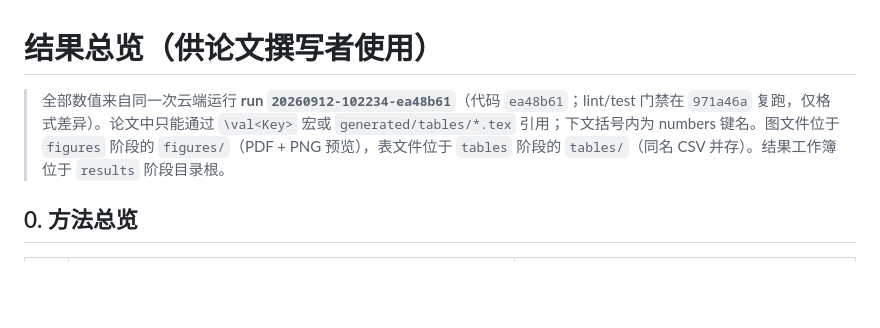
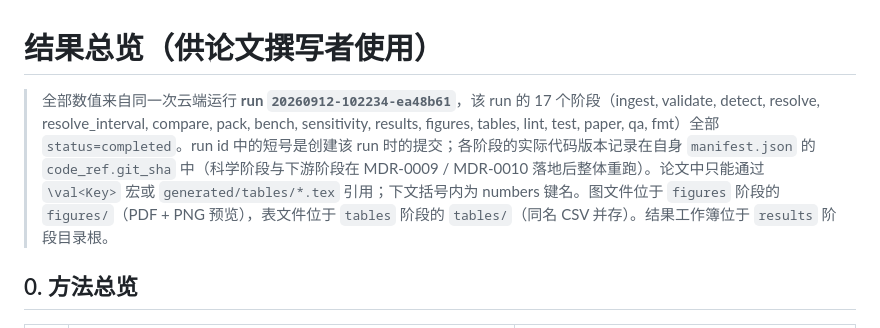
Before and after one commit to L0stInFades/cumcm2026-d-spectrum-conflict, a Markdown page: docs/RESULTS.md, the part around the change. GitHub-like rendering; blank space fills up the shorter version.

Commit message:
docs(d): state the completed-stage list and per-stage code provenance in the results overview
run: 20260912-102234-ea48b61

Claude-Session: https://claude.ai/code/session_01SmC8Nz7BHA55dyTLDbsH42

```diff
--- a/docs/RESULTS.md
+++ b/docs/RESULTS.md
@@ -1,6 +1,6 @@
 # 结果总览（供论文撰写者使用）
 
-> 全部数值来自同一次云端运行 **run `20260912-102234-ea48b61`**（代码 `ea48b61`；lint/test 门禁在 `971a46a` 复跑，仅格式差异）。论文中只能通过 `\val<Key>` 宏或 `generated/tables/*.tex` 引用；下文括号内为 numbers 键名。图文件位于 `figures` 阶段的 `figures/`（PDF + PNG 预览），表文件位于 `tables` 阶段的 `tables/`（同名 CSV 并存）。结果工作簿位于 `results` 阶段目录根。
+> 全部数值来自同一次云端运行 **run `20260912-102234-ea48b61`**，该 run 的 17 个阶段（ingest, validate, detect, resolve, resolve_interval, compare, pack, bench, sensitivity, results, figures, tables, lint, test, paper, qa, fmt）全部 `status=completed`。run id 中的短号是创建该 run 时的提交；各阶段的实际代码版本记录在自身 `manifest.json` 的 `code_ref.git_sha` 中（科学阶段与下游阶段在 MDR-0009 / MDR-0010 落地后整体重跑）。论文中只能通过 `\val<Key>` 宏或 `generated/tables/*.tex` 引用；下文括号内为 numbers 键名。图文件位于 `figures` 阶段的 `figures/`（PDF + PNG 预览），表文件位于 `tables` 阶段的 `tables/`（同名 CSV 并存）。结果工作簿位于 `results` 阶段目录根。
 
 ## 0. 方法总览
 
```
